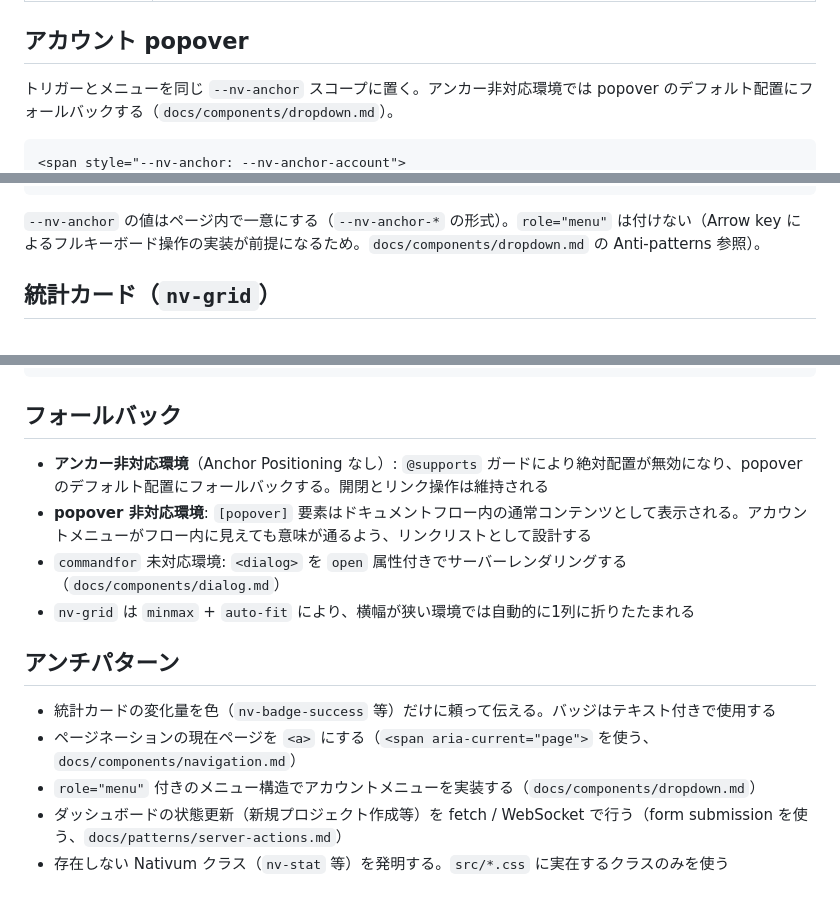
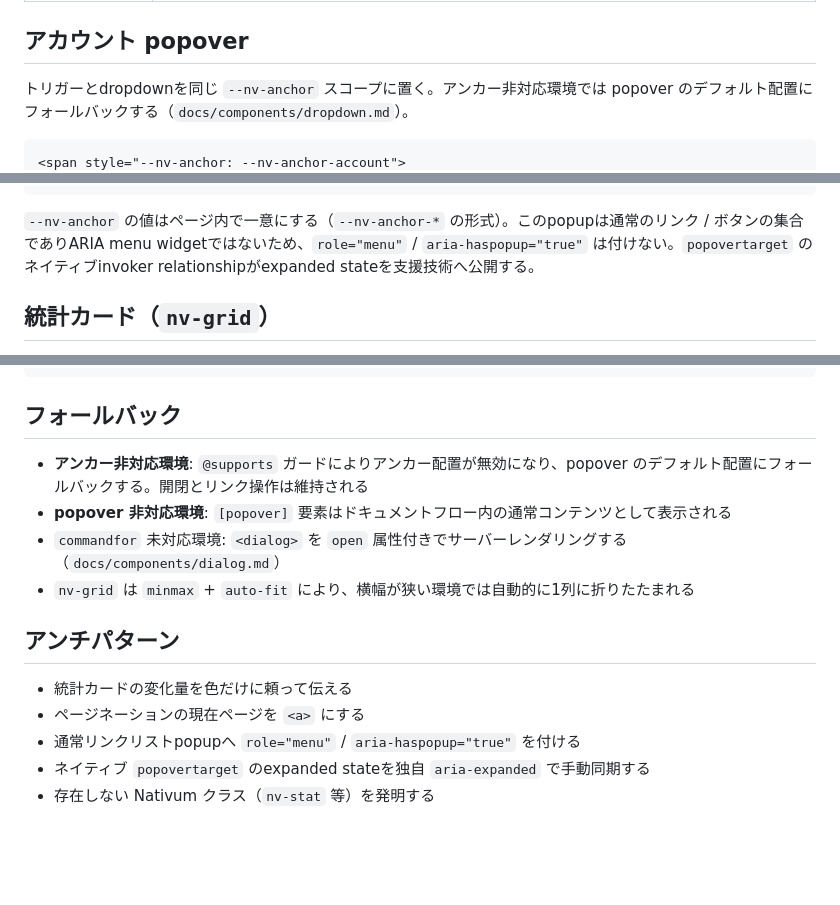
Before and after one commit to hnkNkm/nativum, a Markdown page: docs/patterns/dashboard.md, 3 parts joined by grey strips. Rendered like a GitHub page; blank space fills up the shorter version.

Commit message:
docs(dashboard): use generic popover semantics for account dropdown

````diff
--- a/docs/patterns/dashboard.md
+++ b/docs/patterns/dashboard.md
@@ -20,7 +20,7 @@
 
 ## アカウント popover
 
-トリガーとメニューを同じ `--nv-anchor` スコープに置く。アンカー非対応環境では popover のデフォルト配置にフォールバックする（`docs/components/dropdown.md`）。
+トリガーとdropdownを同じ `--nv-anchor` スコープに置く。アンカー非対応環境では popover のデフォルト配置にフォールバックする（`docs/components/dropdown.md`）。
 
 ```html
 <span style="--nv-anchor: --nv-anchor-account">
@@ -39,7 +39,7 @@
 </span>
 ```
 
-`--nv-anchor` の値はページ内で一意にする（`--nv-anchor-*` の形式）。`role="menu"` は付けない（Arrow key によるフルキーボード操作の実装が前提になるため。`docs/components/dropdown.md` の Anti-patterns 参照）。
+`--nv-anchor` の値はページ内で一意にする（`--nv-anchor-*` の形式）。このpopupは通常のリンク / ボタンの集合でありARIA menu widgetではないため、`role="menu"` / `aria-haspopup="true"` は付けない。`popovertarget` のネイティブinvoker relationshipがexpanded stateを支援技術へ公開する。
 
 ## 統計カード（`nv-grid`）
 
@@ -209,15 +174,15 @@
 
 ## フォールバック
 
-- **アンカー非対応環境**（Anchor Positioning なし）: `@supports` ガードにより絶対配置が無効になり、popover のデフォルト配置にフォールバックする。開閉とリンク操作は維持される
-- **popover 非対応環境**: `[popover]` 要素はドキュメントフロー内の通常コンテンツとして表示される。アカウントメニューがフロー内に見えても意味が通るよう、リンクリストとして設計する
+- **アンカー非対応環境**: `@supports` ガードによりアンカー配置が無効になり、popover のデフォルト配置にフォールバックする。開閉とリンク操作は維持される
+- **popover 非対応環境**: `[popover]` 要素はドキュメントフロー内の通常コンテンツとして表示される
 - `commandfor` 未対応環境: `<dialog>` を `open` 属性付きでサーバーレンダリングする（`docs/components/dialog.md`）
 - `nv-grid` は `minmax` + `auto-fit` により、横幅が狭い環境では自動的に1列に折りたたまれる
 
 ## アンチパターン
 
-- 統計カードの変化量を色（`nv-badge-success` 等）だけに頼って伝える。バッジはテキスト付きで使用する
-- ページネーションの現在ページを `<a>` にする（`<span aria-current="page">` を使う、`docs/components/navigation.md`）
-- `role="menu"` 付きのメニュー構造でアカウントメニューを実装する（`docs/components/dropdown.md`）
-- ダッシュボードの状態更新（新規プロジェクト作成等）を fetch / WebSocket で行う（form submission を使う、`docs/patterns/server-actions.md`）
-- 存在しない Nativum クラス（`nv-stat` 等）を発明する。`src/*.css` に実在するクラスのみを使う
+- 統計カードの変化量を色だけに頼って伝える
+- ページネーションの現在ページを `<a>` にする
+- 通常リンクリストpopupへ `role="menu"` / `aria-haspopup="true"` を付ける
+- ネイティブ `popovertarget` のexpanded stateを独自 `aria-expanded` で手動同期する
+- 存在しない Nativum クラス（`nv-stat` 等）を発明する
````
Also changed, not shown: other parts of docs/patterns/dashboard.md (+10 -45 lines).
